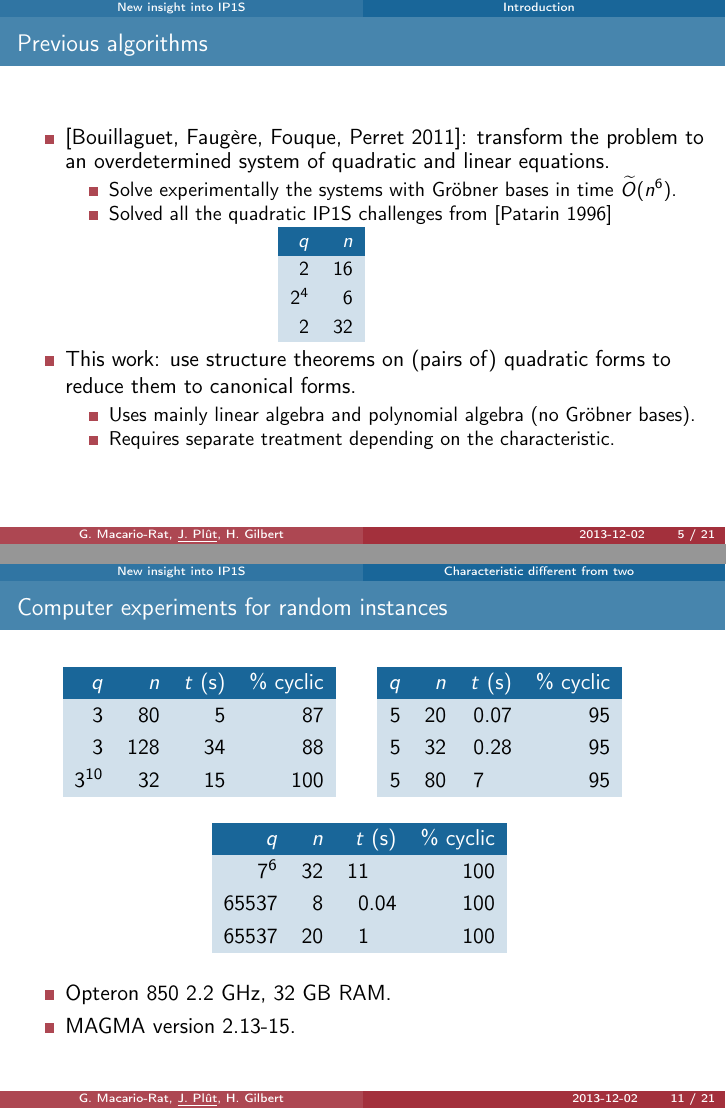
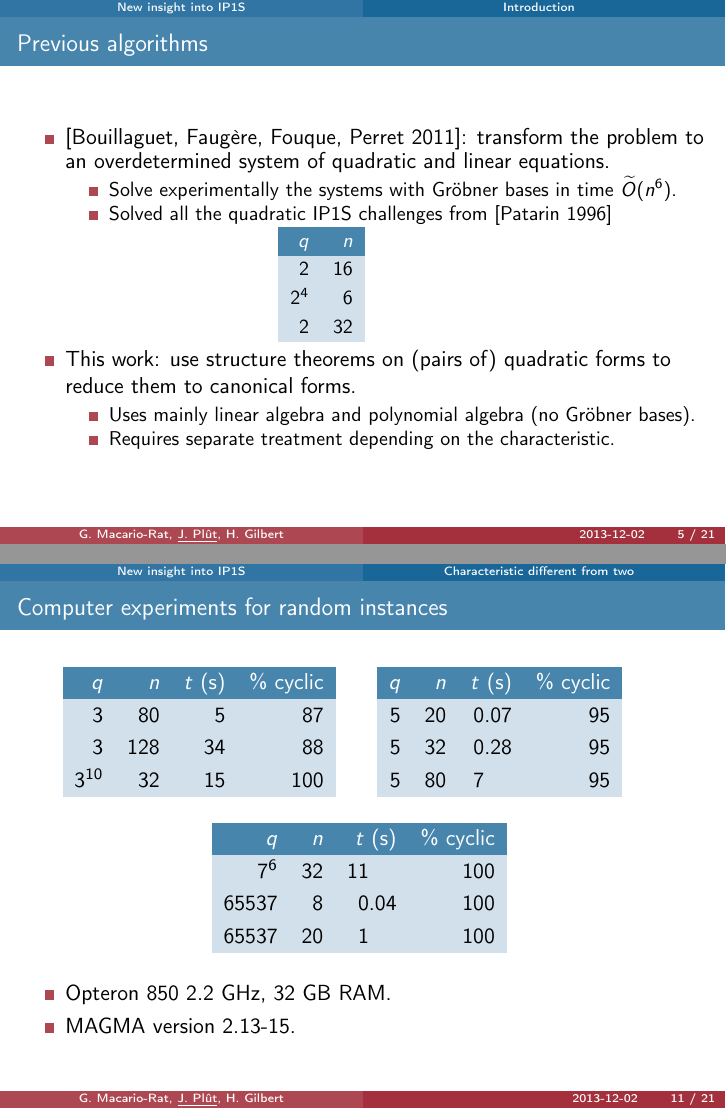
Before and after one commit to plut/ip1s, LaTeX slides (asiacrypt.tex): pages 5 and 11 of 21, joined at a grey line. Compiled offline with pdfLaTeX; a LaTeX package or settings file that is missing is left out.

Commit message:
couleurs

```diff
--- a/asiacrypt.tex
+++ b/asiacrypt.tex
@@ -189,7 +189,7 @@ $\widetilde O(n^6)$.
 \def\arraystretch{1.2}\tablecolor{bleu!20}
 \def\w{\color{white}}\def\.{\hphantom{.}}\def\0{\hphantom{0}}
 \hfil\begin{tabular}{rr}
-\rowcolor{bleu}\w $q$ & \w $n$\\
+\rowcolor{bleu!80}\w $q$ & \w $n$\\
 2 & 16\\
 $2^4$ & 6\\
 2 & 32\\
@@ -345,14 +345,14 @@ Moreover, we know the exact number of solutions to the IP1S problem.
 \def\arraystretch{1.2}\tablecolor{bleu!20}
 \def\w{\color{white}}\def\.{\hphantom{.}}\def\0{\hphantom{0}}
 \hfil\begin{tabular}{rrrr}
-\rowcolor{bleu} \w $q$ & \w $n$ & \w $t$ (s) & \w \% cyclic\\
+\rowcolor{bleu!80} \w $q$ & \w $n$ & \w $t$ (s) & \w \% cyclic\\
 3 & 80 & 5 & 87\\
 3 & 128 & 34 & 88\\
 $3^{10}$ & 32 & 15 & 100\\
 \end{tabular}\hfil
 %
 \begin{tabular}{rrrr}
-\rowcolor{bleu} \w $q$ & \w $n$ & \w $t$ (s) & \w \% cyclic\\
+\rowcolor{bleu!80} \w $q$ & \w $n$ & \w $t$ (s) & \w \% cyclic\\
 5 & 20 & 0.07 & 95\\
 5 & 32 & 0.28& 95\\
 5 & 80 & 7\.\0\0& 95\\
```
Also changed, not shown: asiacrypt.tex (4 more changed lines).
